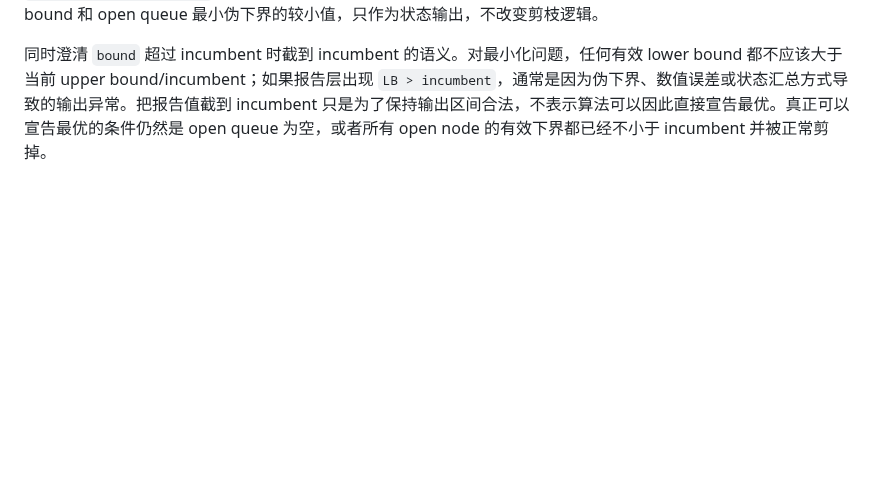
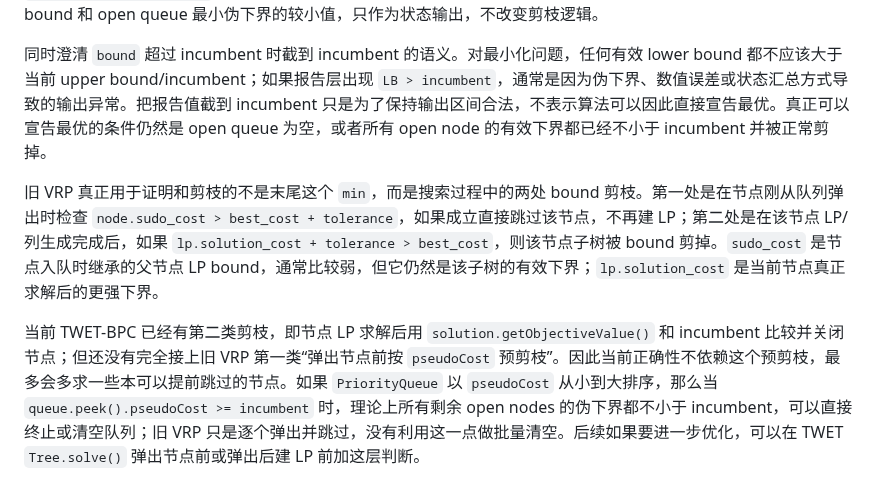
Before and after one commit to changxincao/TWETScheduling, a Markdown page: docs/plans/2026-05-17-BPC基础RMP与ForwardPricing实现记录.md, the part around the change. Drawn GitHub-style; blank space fills up the shorter version.

Commit message:
Document BPC pseudo bound pruning

```diff
--- a/docs/plans/2026-05-17-BPC基础RMP与ForwardPricing实现记录.md
+++ b/docs/plans/2026-05-17-BPC基础RMP与ForwardPricing实现记录.md
@@ -500,3 +500,7 @@ pricing 层也基本符合旧 VRP 的分层：当前先跑 `HeuristicPricingEngi
 当前 TWET-BPC 没有在最终返回时继续照抄这个 `min`。现在求解结束时如果队列为空，说明所有节点已经关闭，最终 `bestBound` 直接取 incumbent；如果队列非空，说明因为节点上限等原因还有 open node，则最终 `bestBound` 取 `queue.peek().pseudoCost`，也就是当前 open queue 里最小的伪下界。运行中展示用的 bound 可以取当前节点 LP bound 和 open queue 最小伪下界的较小值，只作为状态输出，不改变剪枝逻辑。
 
 同时澄清 `bound` 超过 incumbent 时截到 incumbent 的语义。对最小化问题，任何有效 lower bound 都不应该大于当前 upper bound/incumbent；如果报告层出现 `LB > incumbent`，通常是因为伪下界、数值误差或状态汇总方式导致的输出异常。把报告值截到 incumbent 只是为了保持输出区间合法，不表示算法可以因此直接宣告最优。真正可以宣告最优的条件仍然是 open queue 为空，或者所有 open node 的有效下界都已经不小于 incumbent 并被正常剪掉。
+
+旧 VRP 真正用于证明和剪枝的不是末尾这个 `min`，而是搜索过程中的两处 bound 剪枝。第一处是在节点刚从队列弹出时检查 `node.sudo_cost > best_cost + tolerance`，如果成立直接跳过该节点，不再建 LP；第二处是在该节点 LP/列生成完成后，如果 `lp.solution_cost + tolerance > best_cost`，则该节点子树被 bound 剪掉。`sudo_cost` 是节点入队时继承的父节点 LP bound，通常比较弱，但它仍然是该子树的有效下界；`lp.solution_cost` 是当前节点真正求解后的更强下界。
+
+当前 TWET-BPC 已经有第二类剪枝，即节点 LP 求解后用 `solution.getObjectiveValue()` 和 incumbent 比较并关闭节点；但还没有完全接上旧 VRP 第一类“弹出节点前按 `pseudoCost` 预剪枝”。因此当前正确性不依赖这个预剪枝，最多会多求一些本可以提前跳过的节点。如果 `PriorityQueue` 以 `pseudoCost` 从小到大排序，那么当 `queue.peek().pseudoCost >= incumbent` 时，理论上所有剩余 open nodes 的伪下界都不小于 incumbent，可以直接终止或清空队列；旧 VRP 只是逐个弹出并跳过，没有利用这一点做批量清空。后续如果要进一步优化，可以在 TWET `Tree.solve()` 弹出节点前或弹出后建 LP 前加这层判断。
```
Also changed, not shown: docs/logs/全局修改记录.md (+1 -0 lines).
